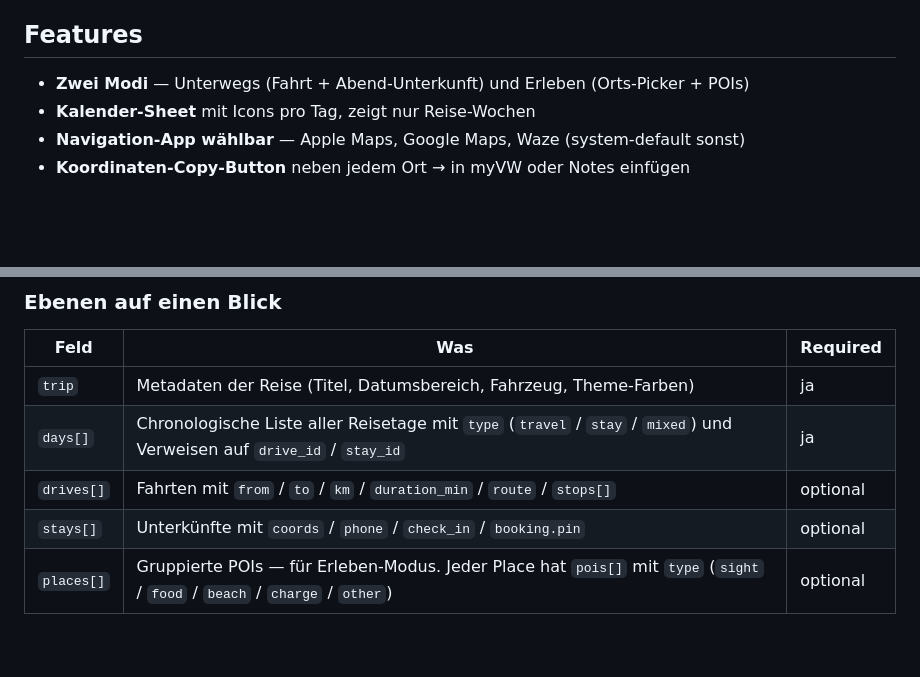
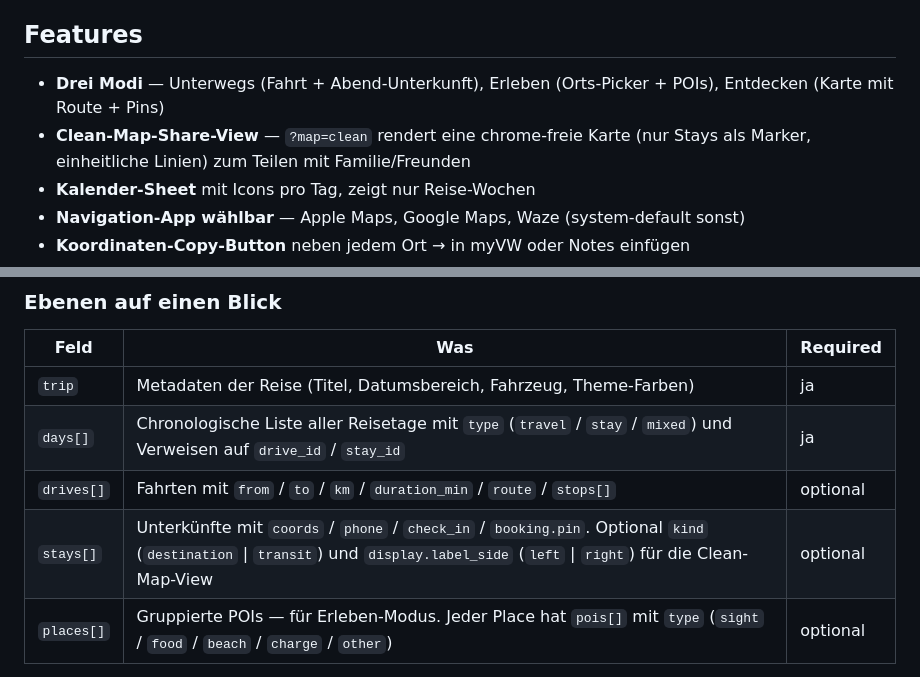
Before and after one commit to michaelstingl/mm-explore, a Markdown page: README.md, 2 parts joined by grey strips. Drawn GitHub-style; blank space fills up the shorter version.

Commit message:
docs: README + CLAUDE.md updates for clean-map view
README: third mode (Entdecken) + clean share view in features,
Stay.kind/display.label_side noted in bundle schema table.

CLAUDE.md: two new gotchas — Leaflet bindTooltip offsetWidth
race condition with custom className (use divIcon instead),
and defensive km-sort on drive.stops before polyline rendering.

Co-Authored-By: Claude Opus 4.7 (1M context) <noreply@anthropic.com>

```diff
--- a/README.md
+++ b/README.md
@@ -29,7 +29,8 @@ Kein Backend, keine Accounts, kein Login. Wer die Gist-URL kennt, sieht die Date
 
 ## Features
 
-- **Zwei Modi** — Unterwegs (Fahrt + Abend-Unterkunft) und Erleben (Orts-Picker + POIs)
+- **Drei Modi** — Unterwegs (Fahrt + Abend-Unterkunft), Erleben (Orts-Picker + POIs), Entdecken (Karte mit Route + Pins)
+- **Clean-Map-Share-View** — `?map=clean` rendert eine chrome-freie Karte (nur Stays als Marker, einheitliche Linien) zum Teilen mit Familie/Freunden
 - **Kalender-Sheet** mit Icons pro Tag, zeigt nur Reise-Wochen
 - **Navigation-App wählbar** — Apple Maps, Google Maps, Waze (system-default sonst)
 - **Koordinaten-Copy-Button** neben jedem Ort → in myVW oder Notes einfügen
@@ -92,7 +93,7 @@ Um in VS Code (oder jedem IDE mit JSON-Schema-Support) Autocomplete + Inline-Val
 | `trip` | Metadaten der Reise (Titel, Datumsbereich, Fahrzeug, Theme-Farben) | ja |
 | `days[]` | Chronologische Liste aller Reisetage mit `type` (`travel` / `stay` / `mixed`) und Verweisen auf `drive_id` / `stay_id` | ja |
 | `drives[]` | Fahrten mit `from` / `to` / `km` / `duration_min` / `route` / `stops[]` | optional |
-| `stays[]` | Unterkünfte mit `coords` / `phone` / `check_in` / `booking.pin` | optional |
+| `stays[]` | Unterkünfte mit `coords` / `phone` / `check_in` / `booking.pin`. Optional `kind` (`destination` \| `transit`) und `display.label_side` (`left` \| `right`) für die Clean-Map-View | optional |
 | `places[]` | Gruppierte POIs — für Erleben-Modus. Jeder Place hat `pois[]` mit `type` (`sight` / `food` / `beach` / `charge` / `other`) | optional |
 
 Referenzielle Integrität (z.B. `day.drive_id` muss in `drives[]` existieren) wird vom Schema dokumentiert aber nicht erzwungen — der App-Code behandelt dangling refs als "not found" ohne Crash.
```
Also changed, not shown: CLAUDE.md (+2 -0 lines).
